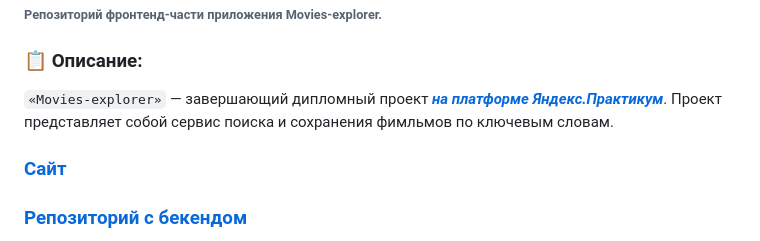
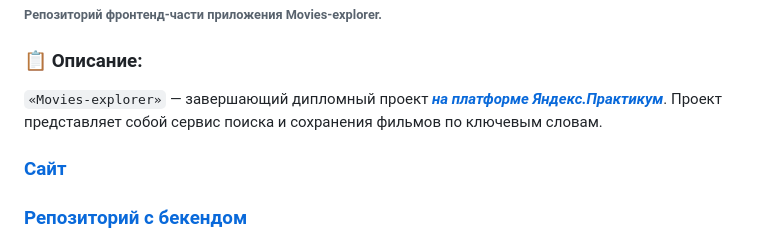
Before and after one commit to KindofShuga/movies-explorer-frontend, a Markdown page: README.md, the part around the change. GitHub-like rendering.

Commit message:
Исправлена ошибка в слове

```diff
--- a/README.md
+++ b/README.md
@@ -3,7 +3,7 @@
 
 ### :clipboard: __Описание:__
 
-`«Movies-explorer»` — завершающий дипломный проект ***[на платформе Яндекс.Практикум](https://practicum.yandex.ru/)***. Проект представляет собой сервис поиска и сохранения фимльмов по ключевым словам.
+`«Movies-explorer»` — завершающий дипломный проект ***[на платформе Яндекс.Практикум](https://practicum.yandex.ru/)***. Проект представляет собой сервис поиска и сохранения фильмов по ключевым словам.
 
 ### **[Сайт](https://movies-explorer.alinat.nomoredomains.monster/)**
 ### **[Репозиторий с бекендом](https://github.com/KindofShuga/movies-explorer-api)**
```
